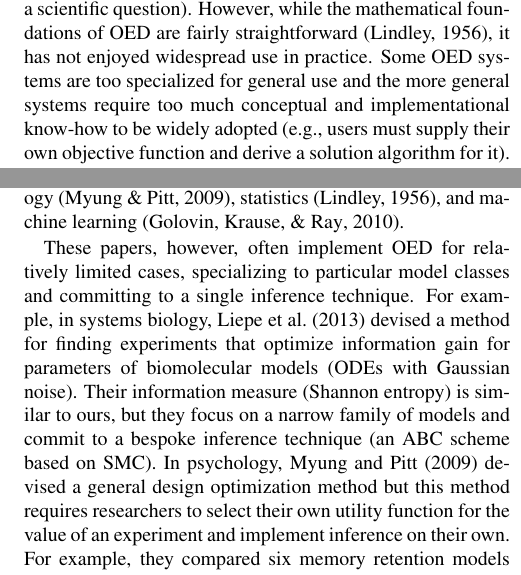
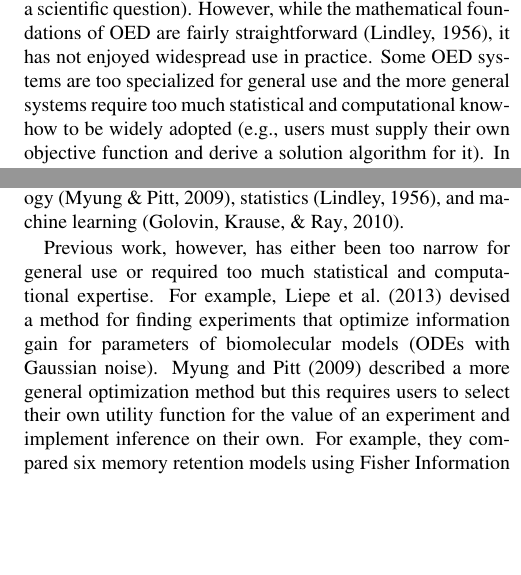
Before and after one commit to mhtess/oed, a LaTeX paper (tex/oed_cogsci_2018.tex): two parts of the columns of pages 1 and 6 of 6, joined at a grey line, cut so that both start at the same text, the shorter picture padded with empty space. Compiled offline with pdfLaTeX.

Commit message:
cut mention of inference algorithms in related work

```diff
--- a/tex/oed_cogsci_2018.tex
+++ b/tex/oed_cogsci_2018.tex
@@ -155,7 +155,7 @@ This intuition may be biased in a number of ways, such as towards experiments th
 
 In principle, there is a better way---if we formally declare the space of models and space of experiments, optimal experiment design (OED) allows us to automate the search for good experiments (i.e., ones that strongly update our beliefs about a scientific question).
 However, while the mathematical foundations of OED are fairly straightforward \citep{Lindley1956}, it has not enjoyed widespread use in practice.
-Some OED systems are too specialized for general use and the more general systems require too much conceptual and implementational know-how to be widely adopted (e.g., users must supply their own objective function and derive a solution algorithm for it).
+Some OED systems are too specialized for general use and the more general systems require too much statistical and computational know-how to be widely adopted (e.g., users must supply their own objective function and derive a solution algorithm for it).
 In this work, we describe an automated system that is both general and practical---the user writes the competing models and space of possible experiments in a common language and a set of potentially informative experiments is then computed with no further input from the user.
 
 % a key obstacle has hindered its use in practice: a complex calculation is required to formulate the objective for each new set of models and experiments, which has brought out a pluralism of idiosyncratic approaches \cite{Chaloner1995}.
@@ -504,12 +504,11 @@ Thus, the optimal experiment provides the same amount of information for a third
 
 \section{Related work}
 
-The basic intuition behind OED---to find experiments that maximize some expected measure of informativeness---has been independently discovered in a number of fields, including physics \citep{vanDenBerg2003}, chemistry \citep{Huan2010}, biology \citep{Vanlier2012, Liepe2013}, psychology \citep{Myung2009}, statistics \citep{Lindley1956}, and machine learning \citep{Golovin2010}.
+The basic intuition behind OED---to find experiments that maximize some measure of expected informativeness---has been independently discovered in a number of fields, including physics \citep{vanDenBerg2003}, chemistry \citep{Huan2010}, biology \citep{Vanlier2012, Liepe2013}, psychology \citep{Myung2009}, statistics \citep{Lindley1956}, and machine learning \citep{Golovin2010}.
 
-These papers, however, often implement OED for relatively limited cases, specializing to particular model classes and committing to a single inference technique.
-For example, in systems biology, \cite{Liepe2013} devised a method for finding experiments that optimize information gain for parameters of biomolecular models (ODEs with Gaussian noise).
-Their information measure (Shannon entropy) is similar to ours, but they focus on a narrow family of models and commit to a bespoke inference technique (an ABC scheme based on SMC).
-In psychology, \cite{Myung2009} devised a general design optimization method but this method requires researchers to select their own utility function for the value of an experiment and implement inference on their own.
+Previous work, however, has either been too narrow for general use or required too much statistical and computational expertise.
+For example, \cite{Liepe2013} devised a method for finding experiments that optimize information gain for parameters of biomolecular models (ODEs with Gaussian noise).
+\cite{Myung2009} described a more general optimization method but this requires users to select their own utility function for the value of an experiment and implement inference on their own.
 For example, they compared six memory retention models using Fisher Information Approximation as a utility function and performed inference using a custom annealed SMC algorithm.
 Such ``bring-your-own'' requirements impose a significant burden on users and are a real barrier to entry.
 
```
